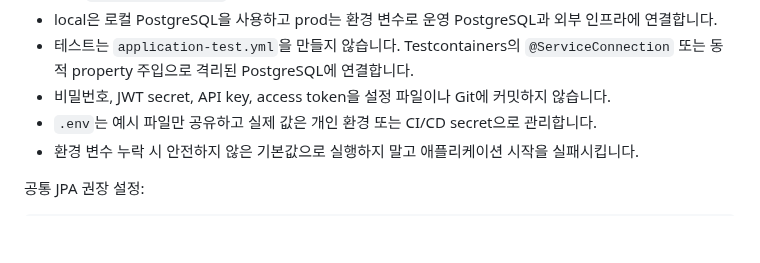
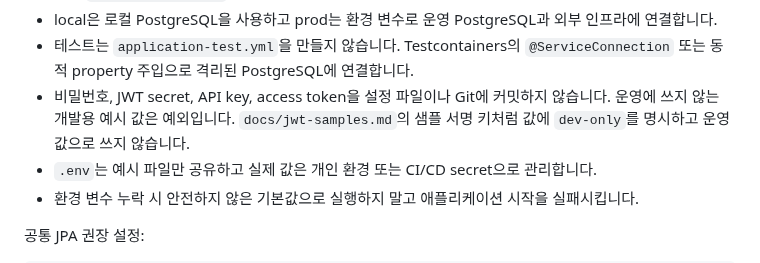
Before and after one commit to yeonsookr/Komit, a Markdown page: docs/BACKEND_CONVENTIONS.md, the part around the change. Drawn GitHub-style; blank space fills up the shorter version.

Commit message:
docs(conventions): 시크릿 커밋 금지 규칙에 개발용 예시 값 예외 추가 [S15P21A201-119]
docs/jwt-samples.md가 샘플 토큰 검증용 서명 키를 담고 있어 기존 문면으로는 규칙 위반이었음

운영에 쓰지 않고 값에 dev-only를 명시한 개발용 예시 값만 예외로 허용

```diff
--- a/docs/BACKEND_CONVENTIONS.md
+++ b/docs/BACKEND_CONVENTIONS.md
@@ -650,7 +650,7 @@ src/main/resources/
 - Writer/Reader는 Spring profile이 아닙니다. `local-writer`, `prod-reader` 같은 조합 프로필을 만들지 않고 `APP_INSTANCE_ROLE` 같은 별도 배포 설정으로 구분합니다.
 - local은 로컬 PostgreSQL을 사용하고 prod는 환경 변수로 운영 PostgreSQL과 외부 인프라에 연결합니다.
 - 테스트는 `application-test.yml`을 만들지 않습니다. Testcontainers의 `@ServiceConnection` 또는 동적 property 주입으로 격리된 PostgreSQL에 연결합니다.
-- 비밀번호, JWT secret, API key, access token을 설정 파일이나 Git에 커밋하지 않습니다.
+- 비밀번호, JWT secret, API key, access token을 설정 파일이나 Git에 커밋하지 않습니다. 운영에 쓰지 않는 개발용 예시 값은 예외입니다. `docs/jwt-samples.md`의 샘플 서명 키처럼 값에 `dev-only`를 명시하고 운영 값으로 쓰지 않습니다.
 - `.env`는 예시 파일만 공유하고 실제 값은 개인 환경 또는 CI/CD secret으로 관리합니다.
 - 환경 변수 누락 시 안전하지 않은 기본값으로 실행하지 말고 애플리케이션 시작을 실패시킵니다.
 
```
